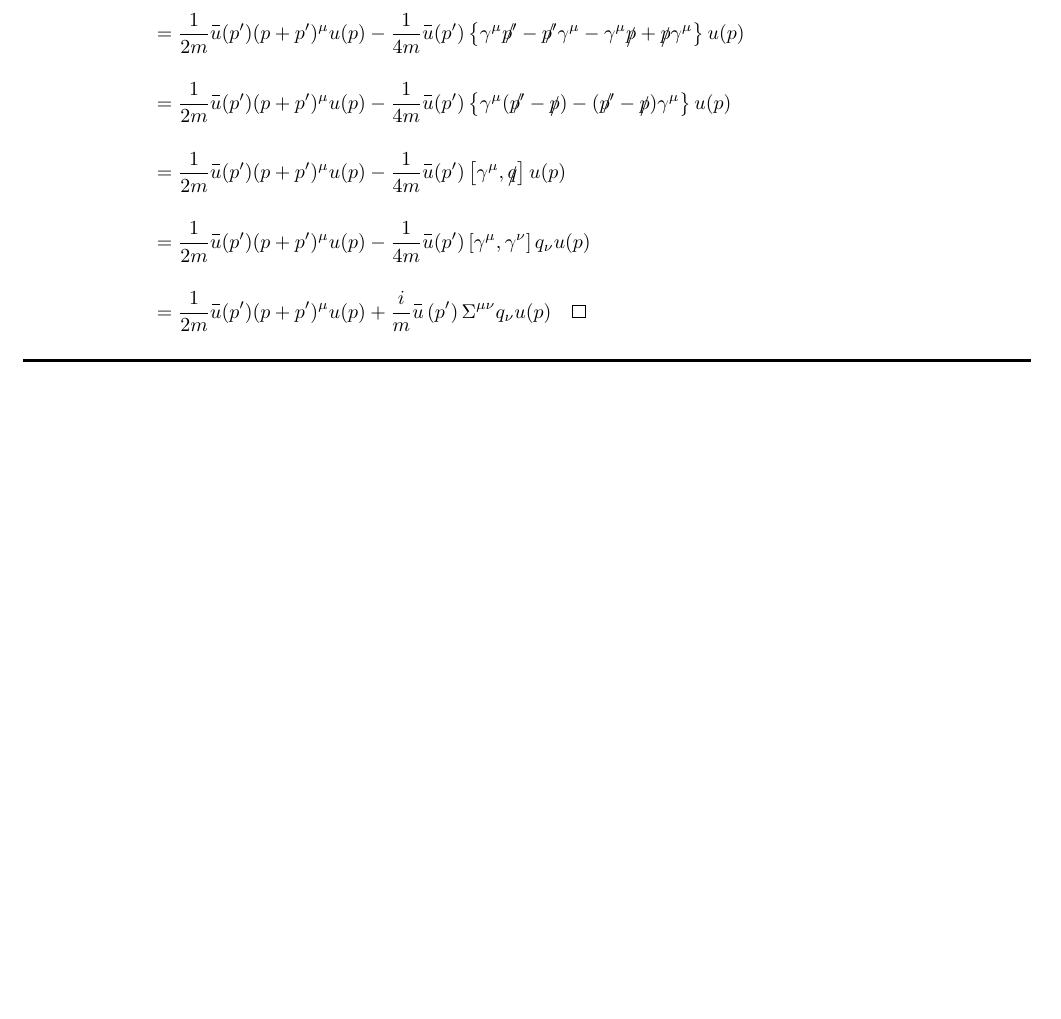
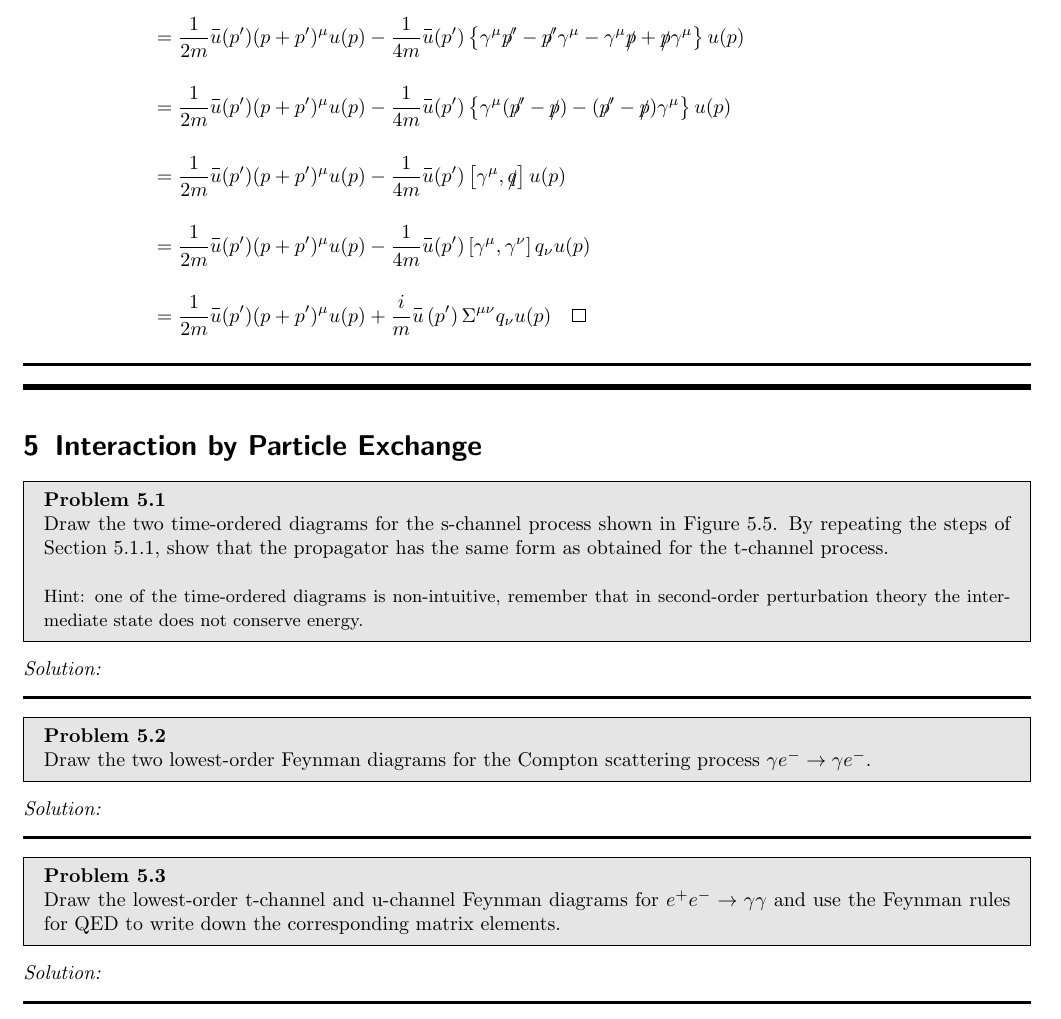
Before and after one commit to youngwan-kim/ParticlePhysicsStudy, a LaTeX document (main.tex, which reads Sections/Ch5.tex): part of page 23 of 23, cut so that both start at the same text, the shorter picture padded with empty space. Compiled offline with pdfLaTeX.

Commit message:
Ch5 problems updated

```diff
--- a/Sections/Ch5.tex
+++ b/Sections/Ch5.tex
@@ -3,7 +3,9 @@
 \section{Interaction by Particle Exchange}
 
 \begin{problem}{5.1}
+Draw the two time-ordered diagrams for the s-channel process shown in Figure 5.5. By repeating the steps of Section 5.1.1, show that the propagator has the same form as obtained for the t-channel process.\\
 
+\noindent {\footnotesize Hint: one of the time-ordered diagrams is non-intuitive, remember that in second-order perturbation theory the intermediate state does not conserve energy.}
 \end{problem}
 \begin{solution}
 
@@ -14,7 +16,7 @@
 %%%%%%%%%%%%%%%%%%%%%%%%%%%%%%%%%%%%%%%%%%%%%%%%%%%%%%%%%%%%%%%%%%%%%%%%%%%%%%%%%%%%%%%%%%%%%%%%%%%%%%%%%%%%%%%%%%%%%%%%%%%%%%%%%%%%%%%%
 
 \begin{problem}{5.2}
-
+Draw the two lowest-order Feynman diagrams for the Compton scattering process $\gamma e^- \to \gamma e^- $.
 \end{problem}
 \begin{solution}
 
@@ -25,7 +27,7 @@
 %%%%%%%%%%%%%%%%%%%%%%%%%%%%%%%%%%%%%%%%%%%%%%%%%%%%%%%%%%%%%%%%%%%%%%%%%%%%%%%%%%%%%%%%%%%%%%%%%%%%%%%%%%%%%%%%%%%%%%%%%%%%%%%%%%%%%%%%
 
 \begin{problem}{5.3}
-
+ Draw the lowest-order t-channel and u-channel Feynman diagrams for $e^+e^-\to\gamma\gamma$ and use the Feynman rules for QED to write down the corresponding matrix elements.
 \end{problem}
 \begin{solution}
 
```
Also changed, not shown: main.tex (+1 -0 lines), Sections/Ch4.tex (line endings or trailing spaces), main.pdf.
